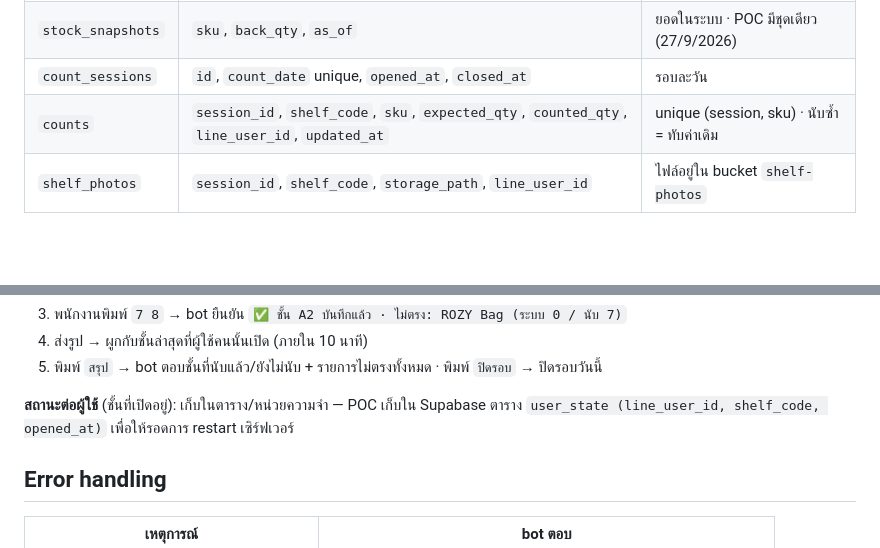
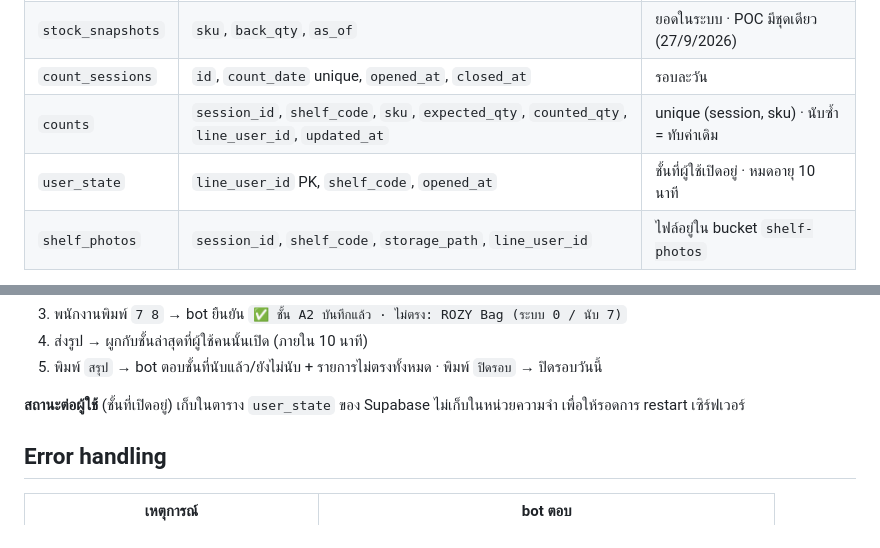
Before and after one commit to Lemonade678/Avatar_clinic, a Markdown page: docs/specs/2026-09-28-stock-count-design.md, 2 parts joined by grey strips. Rendered like a GitHub page; blank space fills up the shorter version.

Commit message:
docs: define user_state table in spec
Co-Authored-By: Claude Opus 5.5 <noreply@anthropic.com>

```diff
--- a/docs/specs/2026-09-28-stock-count-design.md
+++ b/docs/specs/2026-09-28-stock-count-design.md
@@ -70,6 +70,7 @@ stock-count/
 | `stock_snapshots` | `sku`, `back_qty`, `as_of` | ยอดในระบบ · POC มีชุดเดียว (27/9/2026) |
 | `count_sessions` | `id`, `count_date` unique, `opened_at`, `closed_at` | รอบละวัน |
 | `counts` | `session_id`, `shelf_code`, `sku`, `expected_qty`, `counted_qty`, `line_user_id`, `updated_at` | unique (session, sku) · นับซ้ำ = ทับค่าเดิม |
+| `user_state` | `line_user_id` PK, `shelf_code`, `opened_at` | ชั้นที่ผู้ใช้เปิดอยู่ · หมดอายุ 10 นาที |
 | `shelf_photos` | `session_id`, `shelf_code`, `storage_path`, `line_user_id` | ไฟล์อยู่ใน bucket `shelf-photos` |
 
 - `expected_qty` คัดลอกจาก snapshot ตอนนับ → รายงานย้อนหลังไม่เพี้ยนแม้ snapshot เปลี่ยน
@@ -104,7 +105,7 @@ shelves:
 4. ส่งรูป → ผูกกับชั้นล่าสุดที่ผู้ใช้คนนั้นเปิด (ภายใน 10 นาที)
 5. พิมพ์ `สรุป` → bot ตอบชั้นที่นับแล้ว/ยังไม่นับ + รายการไม่ตรงทั้งหมด · พิมพ์ `ปิดรอบ` → ปิดรอบวันนี้
 
-**สถานะต่อผู้ใช้** (ชั้นที่เปิดอยู่): เก็บในตาราง/หน่วยความจำ — POC เก็บใน Supabase ตาราง `user_state (line_user_id, shelf_code, opened_at)` เพื่อให้รอดการ restart เซิร์ฟเวอร์
+**สถานะต่อผู้ใช้** (ชั้นที่เปิดอยู่) เก็บในตาราง `user_state` ของ Supabase ไม่เก็บในหน่วยความจำ เพื่อให้รอดการ restart เซิร์ฟเวอร์
 
 ## Error handling
 | เหตุการณ์ | bot ตอบ |
```
